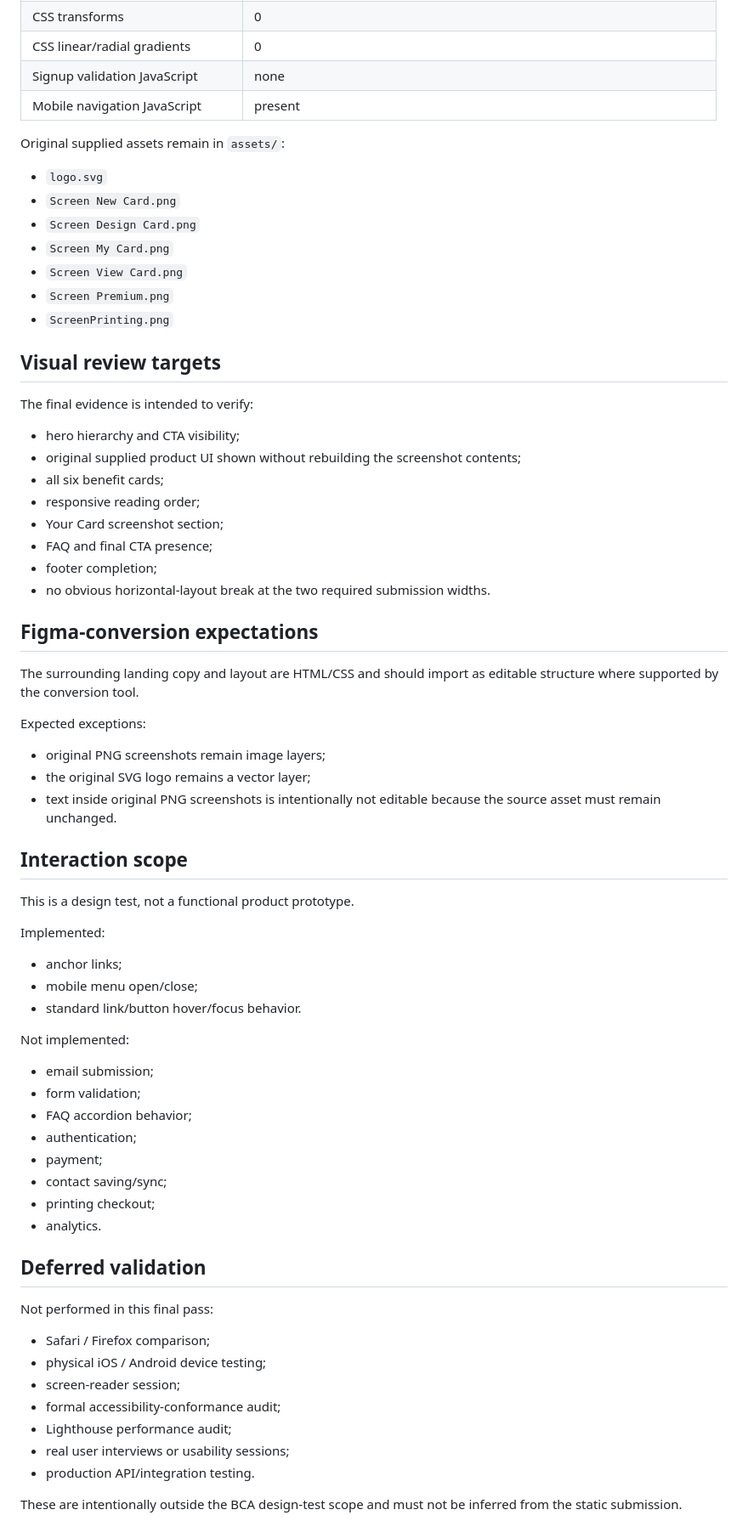
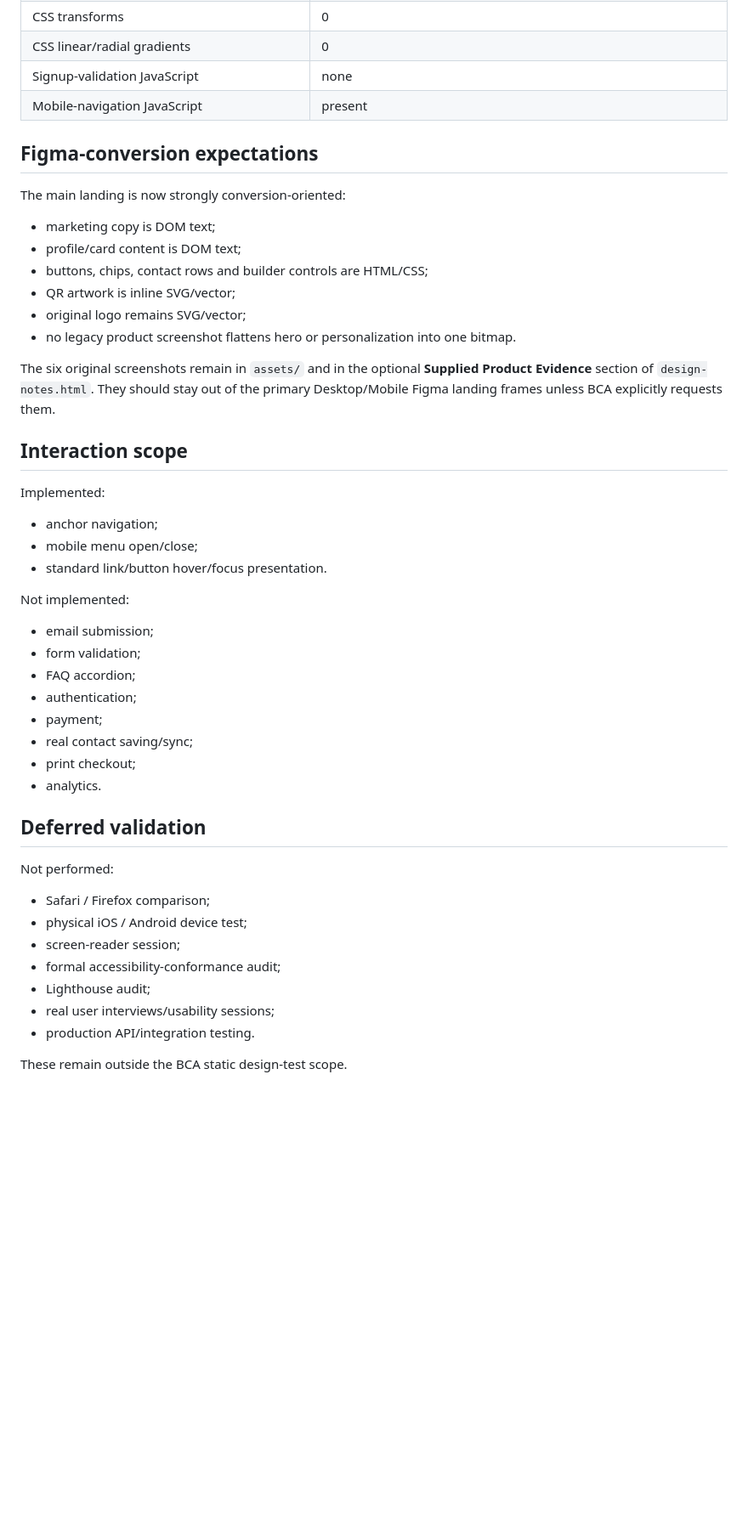
Before and after one commit to Ngh1aa/BCA_Test, a Markdown page: docs/qa.md, the part around one of its changes. Shown at 85% size. GitHub-like rendering; blank space fills up the shorter version.

```diff
--- a/docs/qa.md
+++ b/docs/qa.md
@@ -49,63 +67,44 @@ Current final branch scan confirms:
 | CSS `position:sticky` | 0 |
 | CSS transforms | 0 |
 | CSS linear/radial gradients | 0 |
-| Signup validation JavaScript | none |
-| Mobile navigation JavaScript | present |
-
-Original supplied assets remain in `assets/`:
-- `logo.svg`
-- `Screen New Card.png`
-- `Screen Design Card.png`
-- `Screen My Card.png`
-- `Screen View Card.png`
-- `Screen Premium.png`
-- `ScreenPrinting.png`
-
-## Visual review targets
-The final evidence is intended to verify:
-- hero hierarchy and CTA visibility;
-- original supplied product UI shown without rebuilding the screenshot contents;
-- all six benefit cards;
-- responsive reading order;
-- Your Card screenshot section;
-- FAQ and final CTA presence;
-- footer completion;
-- no obvious horizontal-layout break at the two required submission widths.
+| Signup-validation JavaScript | none |
+| Mobile-navigation JavaScript | present |
 
 ## Figma-conversion expectations
-The surrounding landing copy and layout are HTML/CSS and should import as editable structure where supported by the conversion tool.
+The main landing is now strongly conversion-oriented:
+- marketing copy is DOM text;
+- profile/card content is DOM text;
+- buttons, chips, contact rows and builder controls are HTML/CSS;
+- QR artwork is inline SVG/vector;
+- original logo remains SVG/vector;
+- no legacy product screenshot flattens hero or personalization into one bitmap.
 
-Expected exceptions:
-- original PNG screenshots remain image layers;
-- the original SVG logo remains a vector layer;
-- text inside original PNG screenshots is intentionally not editable because the source asset must remain unchanged.
+The six original screenshots remain in `assets/` and in the optional **Supplied Product Evidence** section of `design-notes.html`. They should stay out of the primary Desktop/Mobile Figma landing frames unless BCA explicitly requests them.
 
 ## Interaction scope
-This is a design test, not a functional product prototype.
-
 Implemented:
-- anchor links;
+- anchor navigation;
 - mobile menu open/close;
-- standard link/button hover/focus behavior.
+- standard link/button hover/focus presentation.
 
 Not implemented:
 - email submission;
 - form validation;
-- FAQ accordion behavior;
+- FAQ accordion;
 - authentication;
 - payment;
-- contact saving/sync;
-- printing checkout;
+- real contact saving/sync;
+- print checkout;
 - analytics.
 
 ## Deferred validation
-Not performed in this final pass:
+Not performed:
 - Safari / Firefox comparison;
-- physical iOS / Android device testing;
+- physical iOS / Android device test;
 - screen-reader session;
 - formal accessibility-conformance audit;
-- Lighthouse performance audit;
-- real user interviews or usability sessions;
+- Lighthouse audit;
+- real user interviews/usability sessions;
 - production API/integration testing.
 
-These are intentionally outside the BCA design-test scope and must not be inferred from the static submission.
+These remain outside the BCA static design-test scope.
```
Also changed, not shown: other parts of docs/qa.md (+48 -30 lines).
